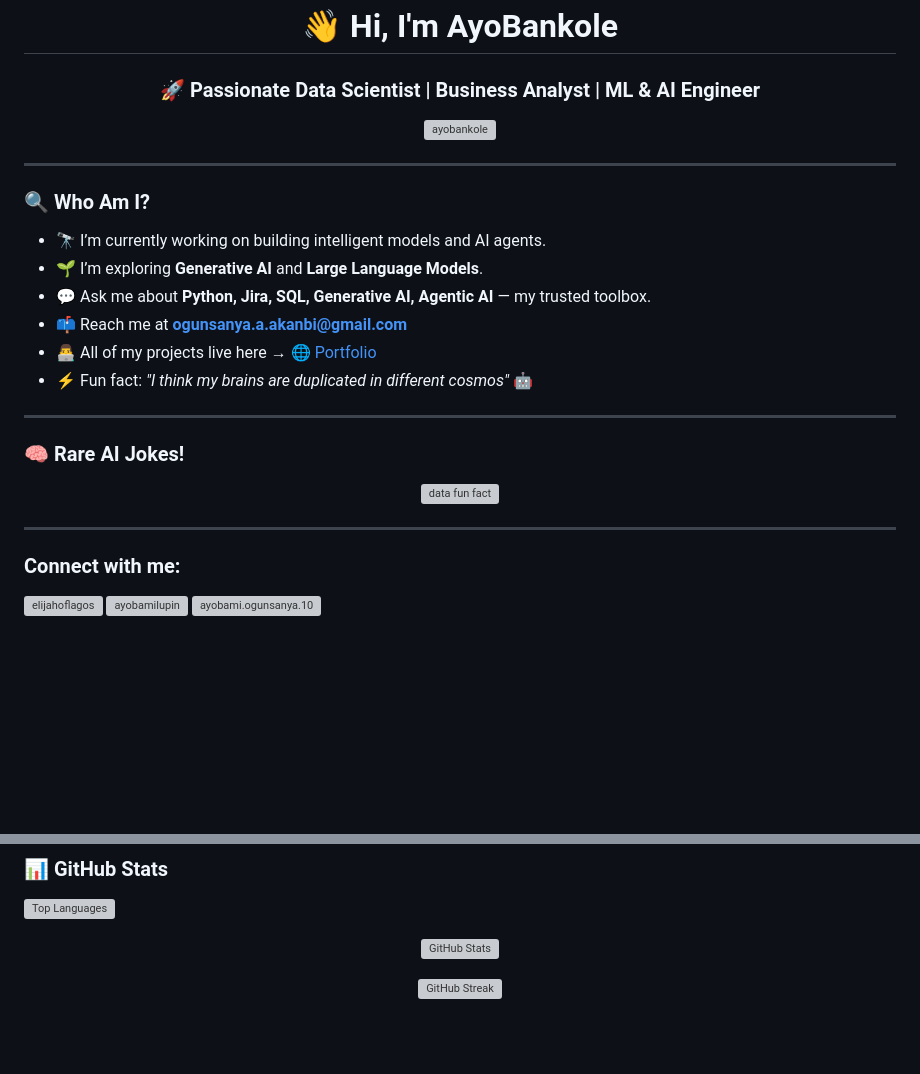
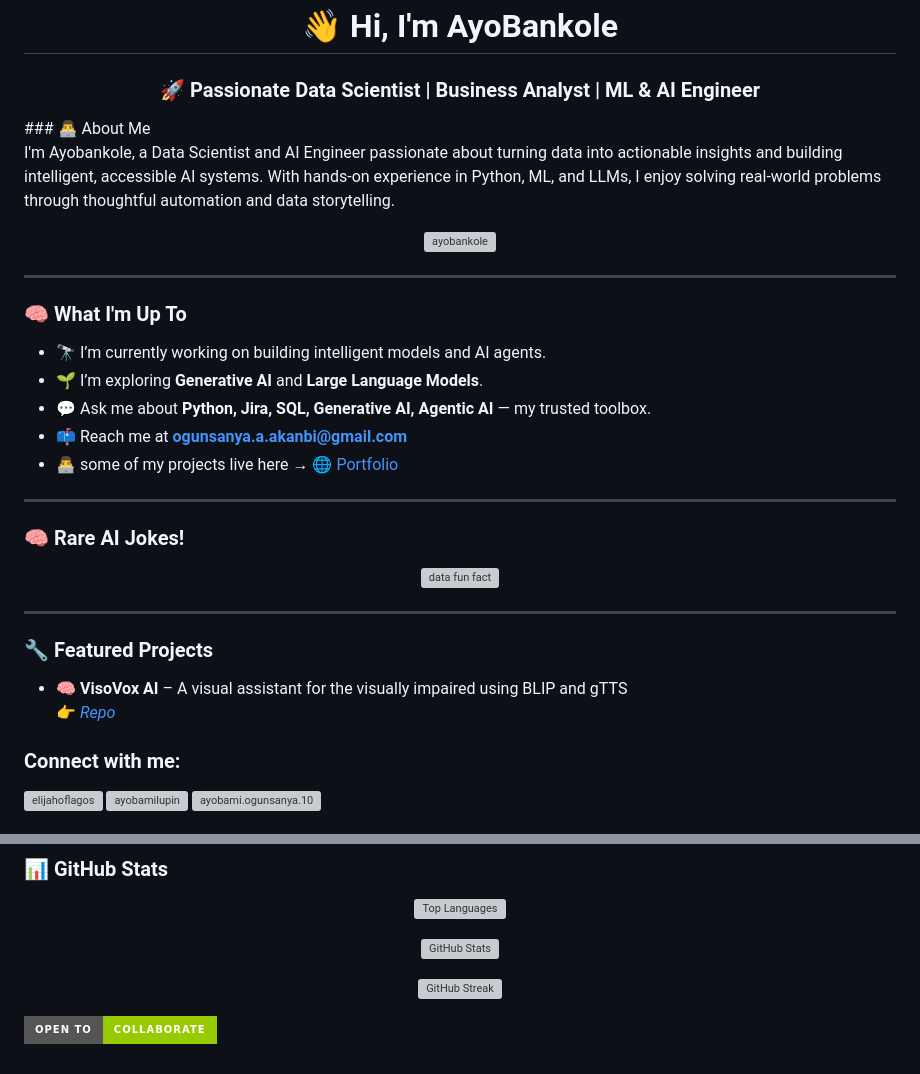
Before and after one commit to AyoBankole/AyoBankole, a Markdown page: README.md, 2 parts joined by grey strips. Rendered like a GitHub page; badges without logos; blank space fills up the shorter version; grey boxes are pictures that could not be loaded.

Commit message:
Update README.md with profile summary card

```diff
--- a/README.md
+++ b/README.md
@@ -1,5 +1,9 @@
 <h1 align="center">👋 Hi, I'm AyoBankole</h1>
 <h3 align="center">🚀 Passionate Data Scientist | Business Analyst | ML & AI Engineer</h3>
+### 👨‍💻 About Me
+
+I'm Ayobankole, a Data Scientist and AI Engineer passionate about turning data into actionable insights and building intelligent, accessible AI systems. With hands-on experience in Python, ML, and LLMs, I enjoy solving real-world problems through thoughtful automation and data storytelling.
+
 
 <p align="center">
   <img src="https://komarev.com/ghpvc/?username=ayobankole&label=Profile%20views&color=0e75b6&style=flat" alt="ayobankole" />
@@ -7,13 +11,12 @@
 
 ---
 
-### 🔍 Who Am I?
+### 🧠 What I'm Up To
 - 🔭 I’m currently working on building intelligent models and AI agents.
 - 🌱 I’m exploring **Generative AI** and **Large Language Models**.
 - 💬 Ask me about **Python, Jira, SQL, Generative AI, Agentic AI** — my trusted toolbox.
 - 📫 Reach me at **ogunsanya.a.akanbi@gmail.com**
-- 👨‍💻 All of my projects live here → [🌐 Portfolio](https://www.datascienceportfol.io/MushinDataGuy)
-- ⚡ Fun fact: _"I think my brains are duplicated in different cosmos"_ 🤖
+- 👨‍💻 some of my projects live here → [🌐 Portfolio](https://www.datascienceportfol.io/MushinDataGuy)
 
 
 ---
@@ -25,6 +28,10 @@
 </p>
 
 ---
+### 🔧 Featured Projects
+
+- **🧠 VisoVox AI** – A visual assistant for the visually impaired using BLIP and gTTS
+  👉 *[Repo](https://github.com/ayobankole/visovox)*
 
 <h3 align="left">Connect with me:</h3>
 <p align="left">
@@ -49,3 +56,5 @@
 <p align="center">
   <img src="https://github-readme-streak-stats.herokuapp.com/?user=ayobankole&theme=tokyonight" alt="GitHub Streak" />
 </p>
+
+![Open to Collaborate](https://img.shields.io/badge/Open%20to-Collaborate-green?style=for-the-badge&logo=Handshake&logoColor=white)
```
Also changed, not shown: other parts of README.md (+1 -1 lines).
